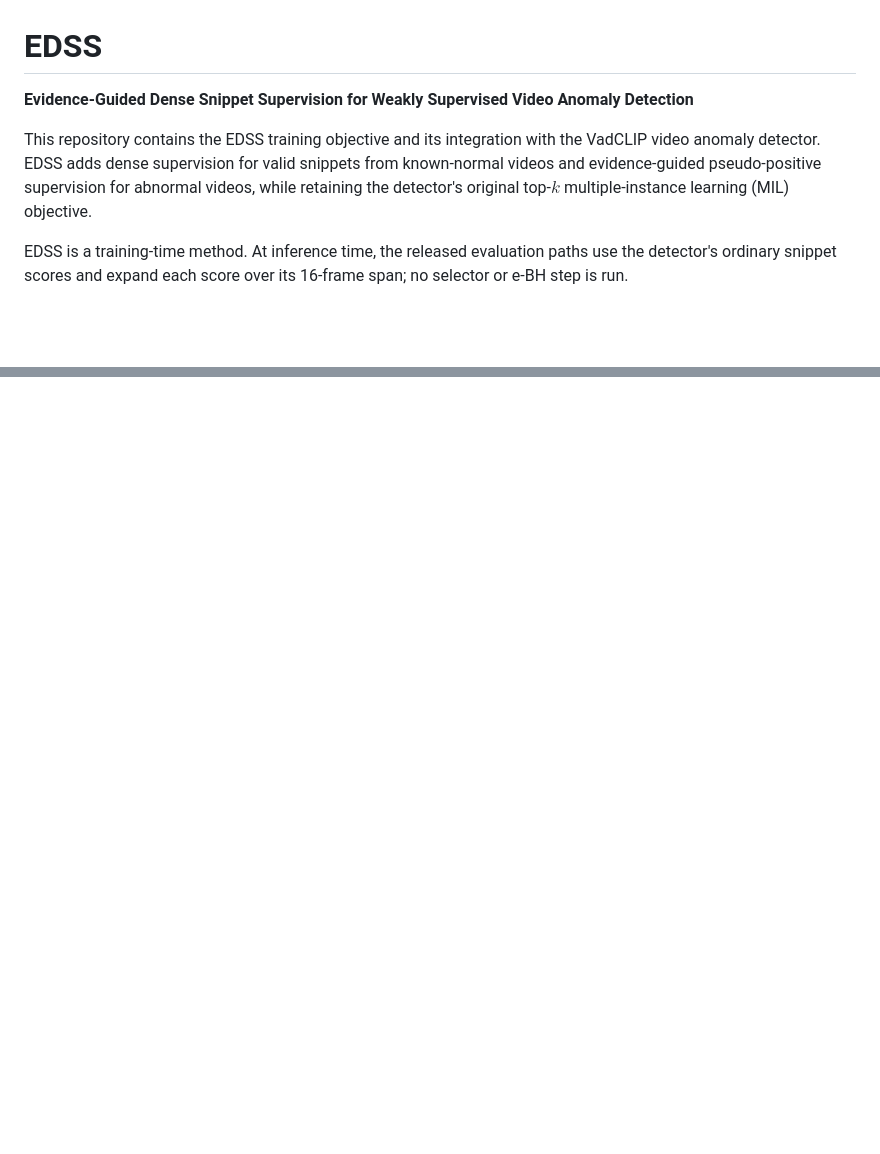
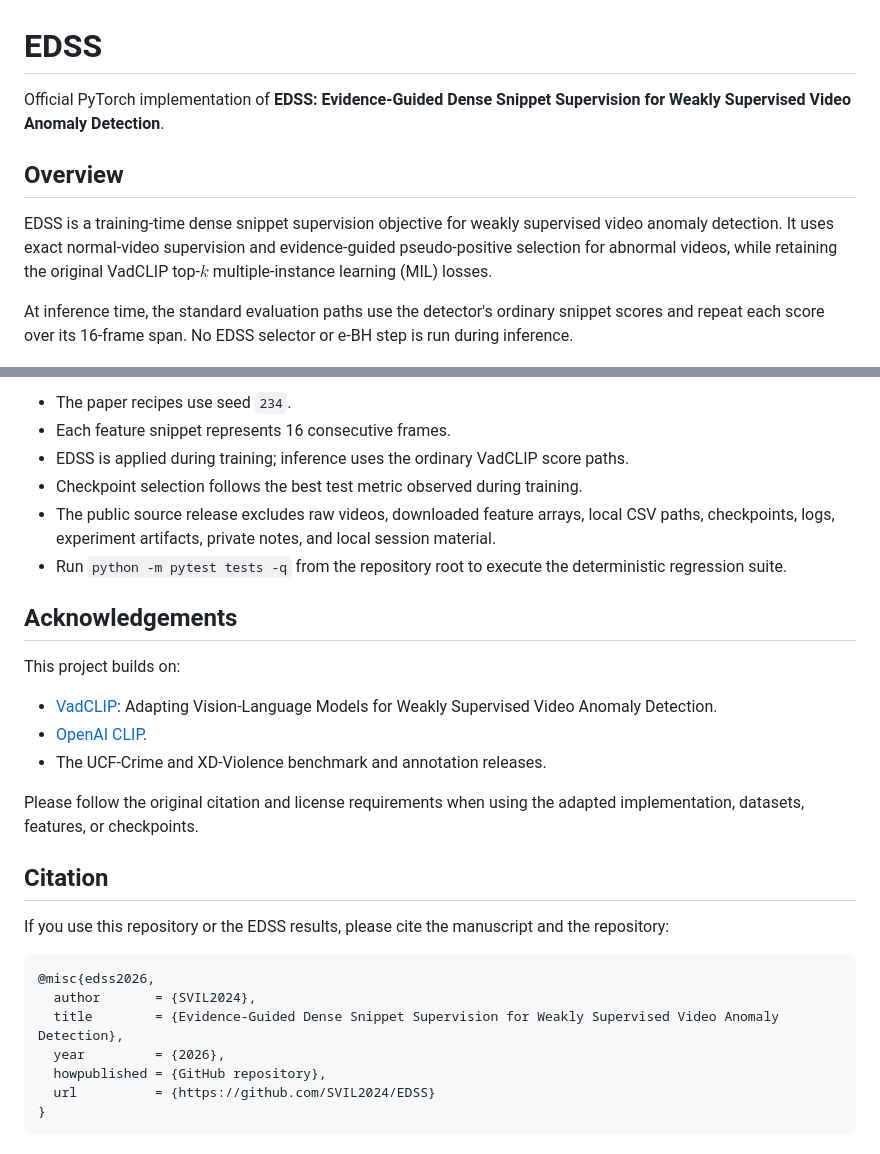
Before and after one commit to SVIL2024/EDSS, a Markdown page: README.md, 2 parts joined by grey strips. Drawn GitHub-style; blank space fills up the shorter version.

Commit message:
docs: align README with project format

````diff
--- a/README.md
+++ b/README.md
@@ -1,17 +1,18 @@
 # EDSS
 
-**Evidence-Guided Dense Snippet Supervision for Weakly Supervised Video
-Anomaly Detection**
+Official PyTorch implementation of **EDSS: Evidence-Guided Dense Snippet
+Supervision for Weakly Supervised Video Anomaly Detection**.
 
-This repository contains the EDSS training objective and its integration with
-the VadCLIP video anomaly detector. EDSS adds dense supervision for valid
-snippets from known-normal videos and evidence-guided pseudo-positive
-supervision for abnormal videos, while retaining the detector's original
-top-$k$ multiple-instance learning (MIL) objective.
+## Overview
 
-EDSS is a training-time method. At inference time, the released evaluation
-paths use the detector's ordinary snippet scores and expand each score over
-its 16-frame span; no selector or e-BH step is run.
+EDSS is a training-time dense snippet supervision objective for weakly
+supervised video anomaly detection. It uses exact normal-video supervision and
+evidence-guided pseudo-positive selection for abnormal videos, while retaining
+the original VadCLIP top-$k$ multiple-instance learning (MIL) losses.
+
+At inference time, the standard evaluation paths use the detector's ordinary
+snippet scores and repeat each score over its 16-frame span. No EDSS selector or
+e-BH step is run during inference.
 
 ![EDSS method overview](paper/主框图.png)
 
@@ -154,0 +204,37 @@ redistributing weights, features, or derived data.
+- The paper recipes use seed `234`.
+- Each feature snippet represents 16 consecutive frames.
+- EDSS is applied during training; inference uses the ordinary VadCLIP score
+  paths.
+- Checkpoint selection follows the best test metric observed during training.
+- The public source release excludes raw videos, downloaded feature arrays,
+  local CSV paths, checkpoints, logs, experiment artifacts, private notes, and
+  local session material.
+- Run `python -m pytest tests -q` from the repository root to execute the
+  deterministic regression suite.
+
+## Acknowledgements
+
+This project builds on:
+
+- [VadCLIP](https://github.com/nwpu-zxr/VadCLIP): Adapting Vision-Language
+  Models for Weakly Supervised Video Anomaly Detection.
+- [OpenAI CLIP](https://github.com/openai/CLIP).
+- The UCF-Crime and XD-Violence benchmark and annotation releases.
+
+Please follow the original citation and license requirements when using the
+adapted implementation, datasets, features, or checkpoints.
+
+## Citation
+
+If you use this repository or the EDSS results, please cite the manuscript and
+the repository:
+
+```bibtex
+@misc{edss2026,
+  author       = {SVIL2024},
+  title        = {Evidence-Guided Dense Snippet Supervision for Weakly Supervised Video Anomaly Detection},
+  year         = {2026},
+  howpublished = {GitHub repository},
+  url          = {https://github.com/SVIL2024/EDSS}
+}
+```
````
Also changed, not shown: other parts of README.md (+128 -80 lines).
